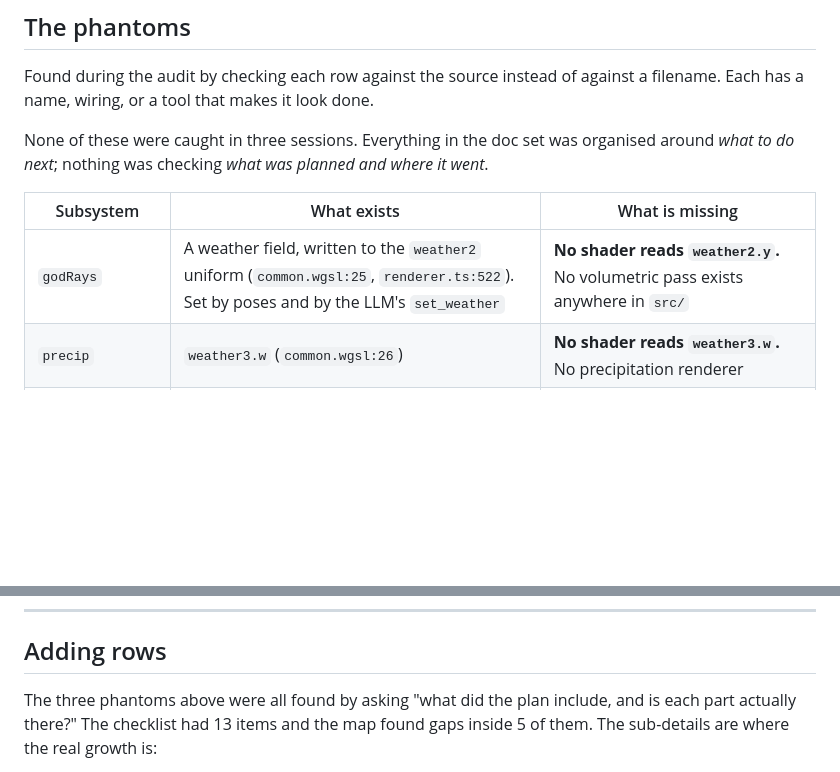
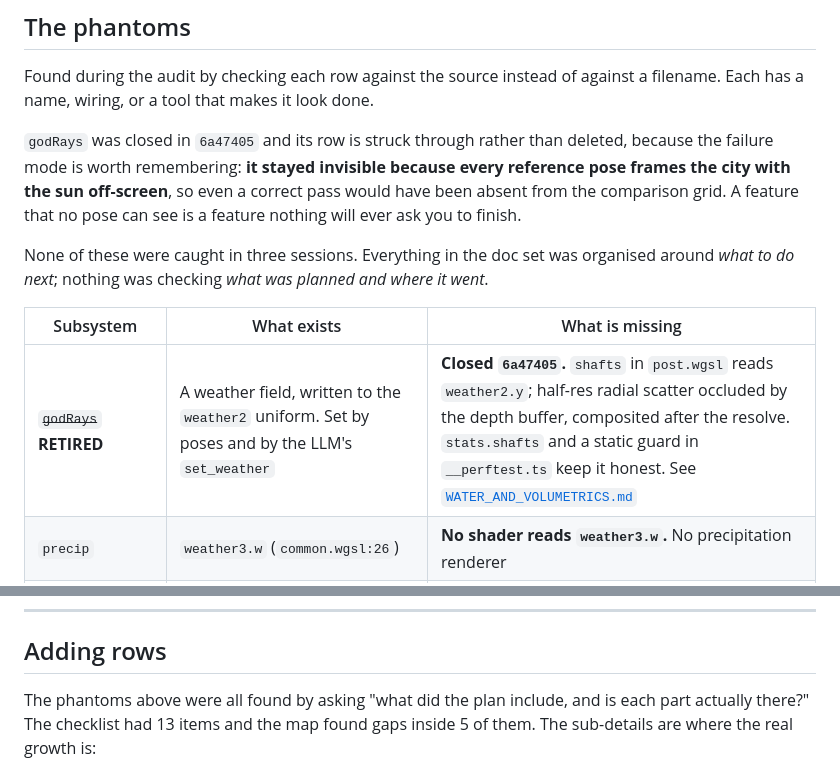
Before and after one commit to neko-ronin/syzygy, a Markdown page: docs/COVERAGE.md, 2 parts joined by grey strips. GitHub-like rendering; blank space fills up the shorter version.

```diff
--- a/docs/COVERAGE.md
+++ b/docs/COVERAGE.md
@@ -86,13 +86,19 @@ in `DECISIONS.md`:
 Found during the audit by checking each row against the source instead of
 against a filename. Each has a name, wiring, or a tool that makes it look done.
 
+`godRays` was closed in `6a47405` and its row is struck through rather than
+deleted, because the failure mode is worth remembering: **it stayed invisible
+because every reference pose frames the city with the sun off-screen**, so even
+a correct pass would have been absent from the comparison grid. A feature that
+no pose can see is a feature nothing will ever ask you to finish.
+
 None of these were caught in three sessions. Everything in the doc set was
 organised around *what to do next*; nothing was checking *what was planned and
 where it went*.
 
 | Subsystem | What exists | What is missing |
 | --- | --- | --- |
-| `godRays` | A weather field, written to the `weather2` uniform (`common.wgsl:25`, `renderer.ts:522`). Set by poses and by the LLM's `set_weather` | **No shader reads `weather2.y`.** No volumetric pass exists anywhere in `src/` |
+| ~~`godRays`~~ **RETIRED** | A weather field, written to the `weather2` uniform. Set by poses and by the LLM's `set_weather` | **Closed `6a47405`.** `shafts` in `post.wgsl` reads `weather2.y`; half-res radial scatter occluded by the depth buffer, composited after the resolve. `stats.shafts` and a static guard in `__perftest.ts` keep it honest. See [`WATER_AND_VOLUMETRICS.md`](WATER_AND_VOLUMETRICS.md) |
 | `precip` | `weather3.w` (`common.wgsl:26`) | **No shader reads `weather3.w`.** No precipitation renderer |
 | `structure-collapse` | An `EventKind` in `core/state.ts:177`; a tool in `agent/tools.ts:132,162` | No fracture renderer. **You can ask the LLM to collapse a structure and it will report success** |
 | `debrisChunk()` | Defined at `citymesh.ts:900` | Never called. The GPU debris field R5 depends on does not exist |
@@ -168,7 +174,7 @@ clean. Neither agent was wrong; they ran different compilers.
 
 ## Adding rows
 
-The three phantoms above were all found by asking "what did the plan include,
+The phantoms above were all found by asking "what did the plan include,
 and is each part actually there?" The checklist had 13 items and the map found
 gaps inside 5 of them. The sub-details are where the real growth is:
 
```
Also changed, not shown: docs/ROADMAP.md (+16 -8 lines), docs/WATER_AND_VOLUMETRICS.md (added, +178 -0 lines).
